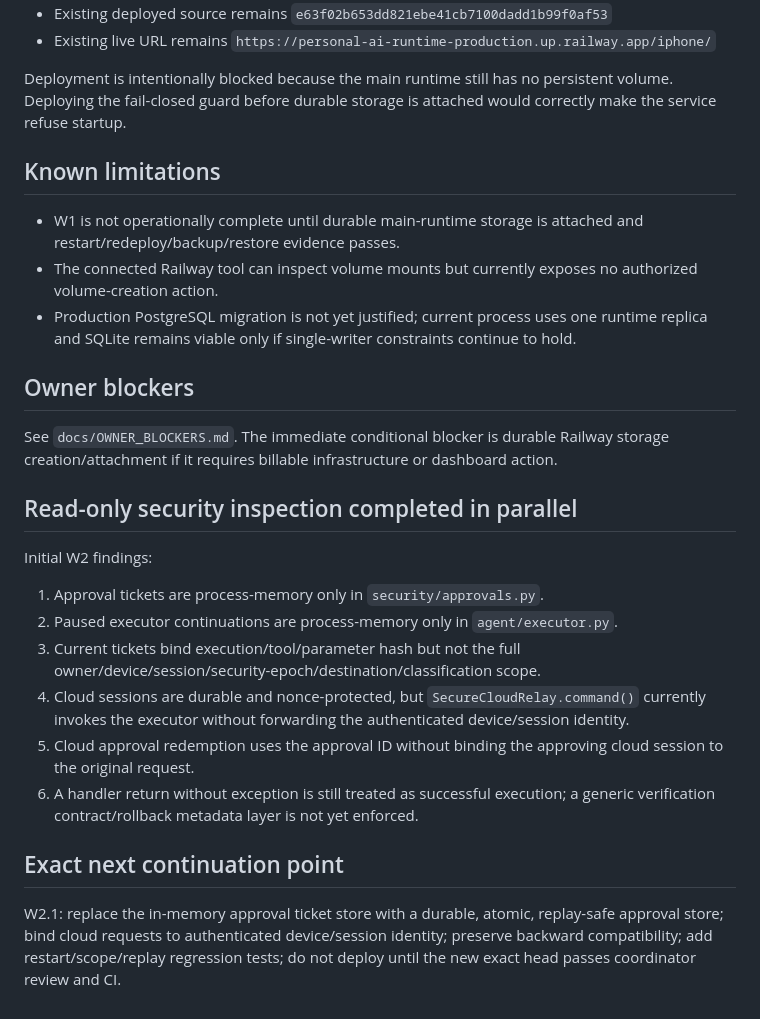
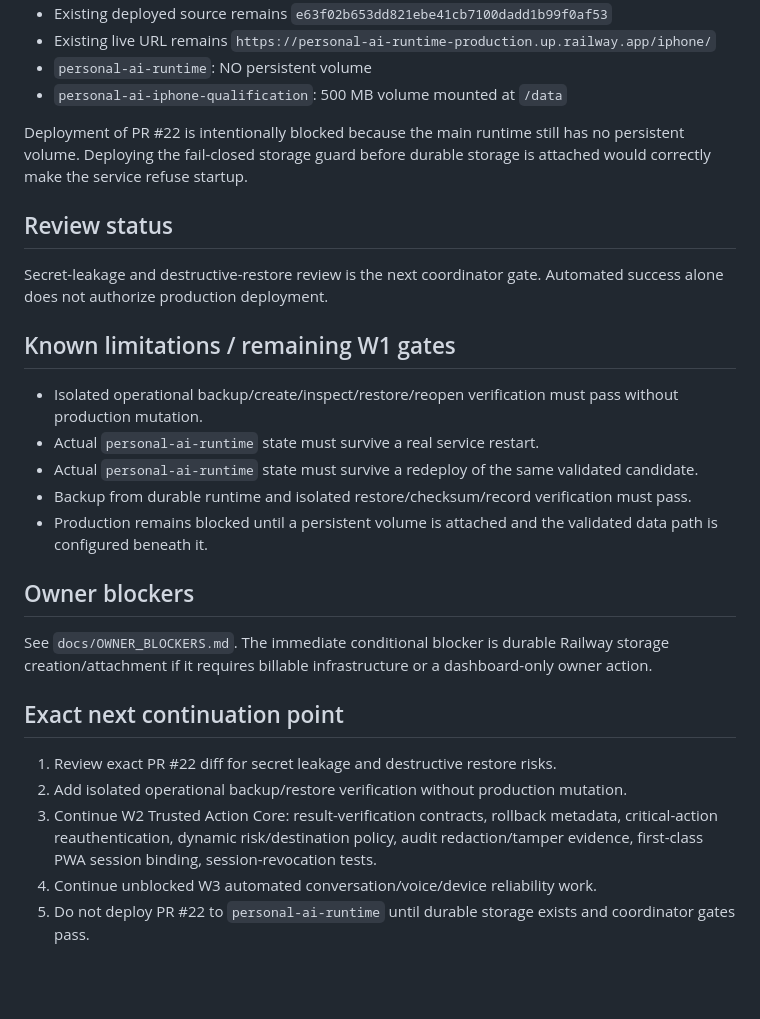
Before and after one commit to sawantvaishnav1994-ai/personal-ai, a Markdown page: docs/checkpoints/2026-09-14-W0-W1.md, the part around one of its changes. Rendered like a GitHub page; blank space fills up the shorter version.

```diff
--- a/docs/checkpoints/2026-09-14-W0-W1.md
+++ b/docs/checkpoints/2026-09-14-W0-W1.md
@@ -75,29 +74,30 @@ No incomplete workflow is counted as passed.
 - Existing deployed source remains `e63f02b653dd821ebe41cb7100dadd1b99f0af53`
 - Existing live URL remains `https://personal-ai-runtime-production.up.railway.app/iphone/`
+- `personal-ai-runtime`: NO persistent volume
+- `personal-ai-iphone-qualification`: 500 MB volume mounted at `/data`
 
-Deployment is intentionally blocked because the main runtime still has no persistent volume. Deploying the fail-closed guard before durable storage is attached would correctly make the service refuse startup.
+Deployment of PR #22 is intentionally blocked because the main runtime still has no persistent volume. Deploying the fail-closed storage guard before durable storage is attached would correctly make the service refuse startup.
 
-## Known limitations
+## Review status
 
-- W1 is not operationally complete until durable main-runtime storage is attached and restart/redeploy/backup/restore evidence passes.
-- The connected Railway tool can inspect volume mounts but currently exposes no authorized volume-creation action.
-- Production PostgreSQL migration is not yet justified; current process uses one runtime replica and SQLite remains viable only if single-writer constraints continue to hold.
+Secret-leakage and destructive-restore review is the next coordinator gate. Automated success alone does not authorize production deployment.
+
+## Known limitations / remaining W1 gates
+
+- Isolated operational backup/create/inspect/restore/reopen verification must pass without production mutation.
+- Actual `personal-ai-runtime` state must survive a real service restart.
+- Actual `personal-ai-runtime` state must survive a redeploy of the same validated candidate.
+- Backup from durable runtime and isolated restore/checksum/record verification must pass.
+- Production remains blocked until a persistent volume is attached and the validated data path is configured beneath it.
 
 ## Owner blockers
 
-See `docs/OWNER_BLOCKERS.md`. The immediate conditional blocker is durable Railway storage creation/attachment if it requires billable infrastructure or dashboard action.
-
-## Read-only security inspection completed in parallel
-
-Initial W2 findings:
-
-1. Approval tickets are process-memory only in `security/approvals.py`.
-2. Paused executor continuations are process-memory only in `agent/executor.py`.
-3. Current tickets bind execution/tool/parameter hash but not the full owner/device/session/security-epoch/destination/classification scope.
-4. Cloud sessions are durable and nonce-protected, but `SecureCloudRelay.command()` currently invokes the executor without forwarding the authenticated device/session identity.
-5. Cloud approval redemption uses the approval ID without binding the approving cloud session to the original request.
-6. A handler return without exception is still treated as successful execution; a generic verification contract/rollback metadata layer is not yet enforced.
+See `docs/OWNER_BLOCKERS.md`. The immediate conditional blocker is durable Railway storage creation/attachment if it requires billable infrastructure or a dashboard-only owner action.
 
 ## Exact next continuation point
 
-W2.1: replace the in-memory approval ticket store with a durable, atomic, replay-safe approval store; bind cloud requests to authenticated device/session identity; preserve backward compatibility; add restart/scope/replay regression tests; do not deploy until the new exact head passes coordinator review and CI.
+1. Review exact PR #22 diff for secret leakage and destructive restore risks.
+2. Add isolated operational backup/restore verification without production mutation.
+3. Continue W2 Trusted Action Core: result-verification contracts, rollback metadata, critical-action reauthentication, dynamic risk/destination policy, audit redaction/tamper evidence, first-class PWA session binding, session-revocation tests.
+4. Continue unblocked W3 automated conversation/voice/device reliability work.
+5. Do not deploy PR #22 to `personal-ai-runtime` until durable storage exists and coordinator gates pass.
```
Also changed, not shown: other parts of docs/checkpoints/2026-09-14-W0-W1.md (+45 -46 lines).
